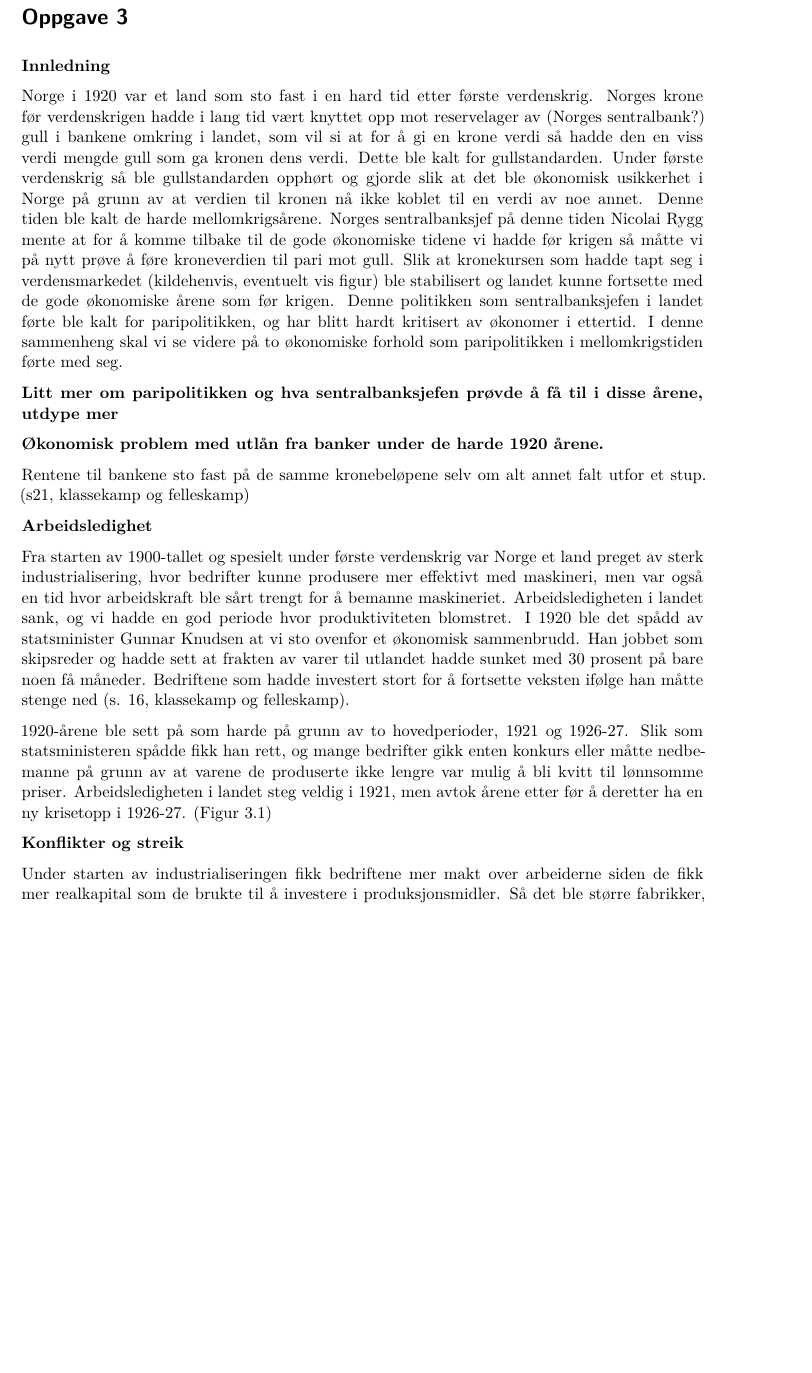
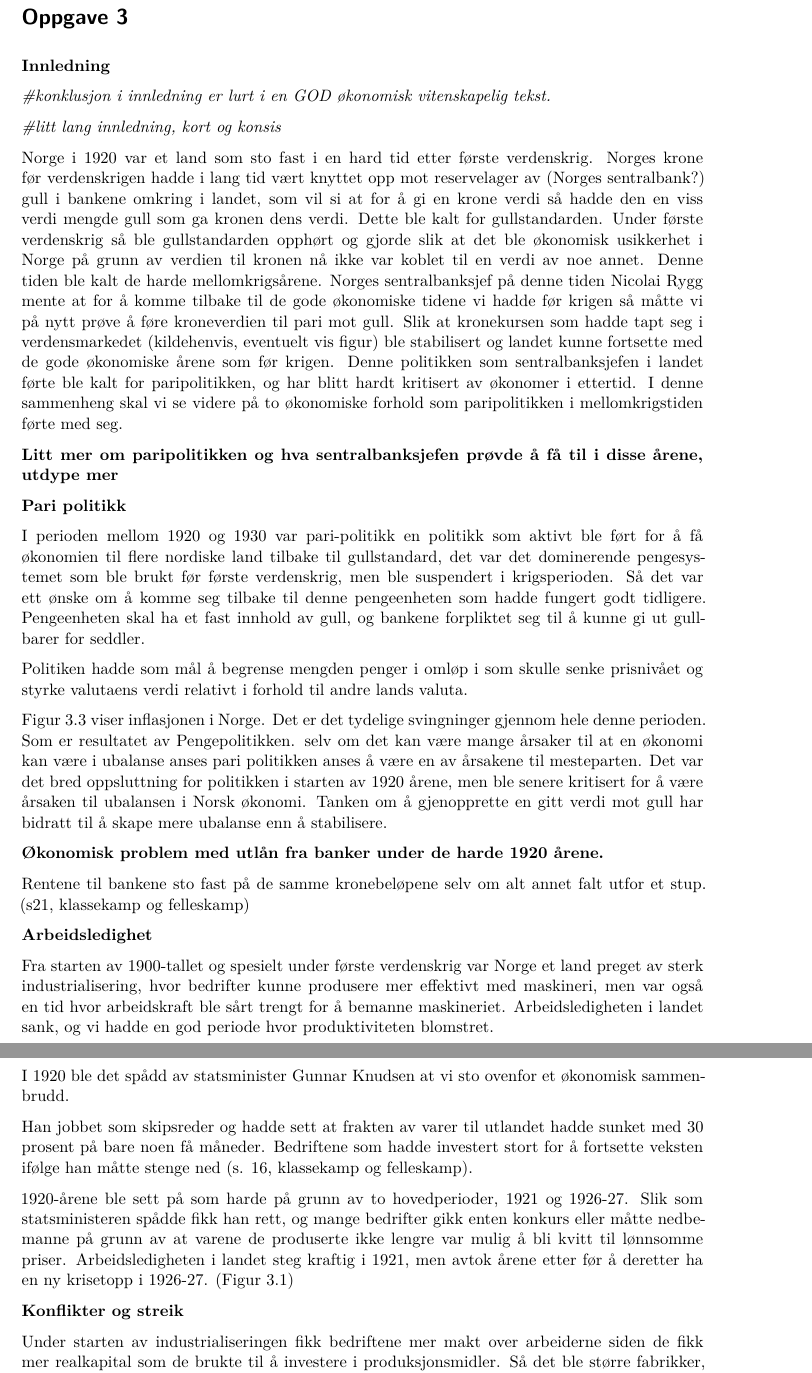
Before and after one commit to DanielFabioG/SOK-1004, a Quarto document (165_54_SOK1004_PO_H22.qmd): part of page 10 of 13 before the commit and two parts of pages 10 and 11 of 14 after it, the two joined at a grey line, cut so that both start at the same text, the shorter picture padded with empty space. Rendered offline with R 4.5, knitr and Pandoc in place of Quarto, then LaTeX, with nearby package versions; some code elsewhere in the file could not run offline.

Commit message:
Update 165_54_SOK1004_PO_H22.qmd
har endra litt på tekst, lagt inn eget avsnitt om pari politikk, lagt inn kommentarer på tekst

```diff
--- a/165_54_SOK1004_PO_H22.qmd
+++ b/165_54_SOK1004_PO_H22.qmd
@@ -360,9 +360,21 @@ Figuren viser andel av BNP som hver desil i gruppene får av total BNP fremstilt
 
 **Innledning**
 
-Norge i 1920 var et land som sto fast i en hard tid etter første verdenskrig. Norges krone før verdenskrigen hadde i lang tid vært knyttet opp mot reservelager av (Norges sentralbank?) gull i bankene omkring i landet, som vil si at for å gi en krone verdi så hadde den en viss verdi mengde gull som ga kronen dens verdi. Dette ble kalt for gullstandarden. Under første verdenskrig så ble gullstandarden opphørt og gjorde slik at det ble økonomisk usikkerhet i Norge på grunn av at verdien til kronen nå ikke koblet til en verdi av noe annet. Denne tiden ble kalt de harde mellomkrigsårene. Norges sentralbanksjef på denne tiden Nicolai Rygg mente at for å komme tilbake til de gode økonomiske tidene vi hadde før krigen så måtte vi på nytt prøve å føre kroneverdien til pari mot gull. Slik at kronekursen som hadde tapt seg i verdensmarkedet (kildehenvis, eventuelt vis figur) ble stabilisert og landet kunne fortsette med de gode økonomiske årene som før krigen. Denne politikken som sentralbanksjefen i landet førte ble kalt for paripolitikken, og har blitt hardt kritisert av økonomer i ettertid. I denne sammenheng skal vi se videre på to økonomiske forhold som paripolitikken i mellomkrigstiden førte med seg.
+*#konklusjon i innledning er lurt i en GOD økonomisk vitenskapelig tekst.*
+
+*#litt lang innledning, kort og konsis*
+
+Norge i 1920 var et land som sto fast i en hard tid etter første verdenskrig. Norges krone før verdenskrigen hadde i lang tid vært knyttet opp mot reservelager av (Norges sentralbank?) gull i bankene omkring i landet, som vil si at for å gi en krone verdi så hadde den en viss verdi mengde gull som ga kronen dens verdi. Dette ble kalt for gullstandarden. Under første verdenskrig så ble gullstandarden opphørt og gjorde slik at det ble økonomisk usikkerhet i Norge på grunn av verdien til kronen nå ikke var koblet til en verdi av noe annet. Denne tiden ble kalt de harde mellomkrigsårene. Norges sentralbanksjef på denne tiden Nicolai Rygg mente at for å komme tilbake til de gode økonomiske tidene vi hadde før krigen så måtte vi på nytt prøve å føre kroneverdien til pari mot gull. Slik at kronekursen som hadde tapt seg i verdensmarkedet (kildehenvis, eventuelt vis figur) ble stabilisert og landet kunne fortsette med de gode økonomiske årene som før krigen. Denne politikken som sentralbanksjefen i landet førte ble kalt for paripolitikken, og har blitt hardt kritisert av økonomer i ettertid. I denne sammenheng skal vi se videre på to økonomiske forhold som paripolitikken i mellomkrigstiden førte med seg.
 
 **Litt mer om paripolitikken og hva sentralbanksjefen prøvde å få til i disse årene, utdype mer**
+
+**Pari politikk**
+
+I perioden mellom 1920 og 1930 var pari-politikk en politikk som aktivt ble ført for å få økonomien til flere nordiske land tilbake til gullstandard, det var det dominerende pengesystemet som ble brukt før første verdenskrig, men ble suspendert i krigsperioden. Så det var ett ønske om å komme seg tilbake til denne pengeenheten som hadde fungert godt tidligere. Pengeenheten skal ha et fast innhold av gull, og bankene forpliktet seg til å kunne gi ut gullbarer for seddler.
+
+Politiken hadde som mål å begrense mengden penger i omløp i som skulle senke prisnivået og styrke valutaens verdi relativt i forhold til andre lands valuta.
+
+Figur 3.3 viser inflasjonen i Norge. Det er det tydelige svingninger gjennom hele denne perioden. Som er resultatet av Pengepolitikken. selv om det kan være mange årsaker til at en økonomi kan være i ubalanse anses pari politikken anses å være en av årsakene til mesteparten. Det var det bred oppsluttning for politikken i starten av 1920 årene, men ble senere kritisert for å være årsaken til ubalansen i Norsk økonomi. Tanken om å gjenopprette en gitt verdi mot gull har bidratt til å skape mere ubalanse enn å stabilisere.
 
 **Økonomisk problem med utlån fra banker under de harde 1920 årene.**
 
@@ -370,9 +382,13 @@ Rentene til bankene sto fast på de samme kronebeløpene selv om alt annet falt
 
 **Arbeidsledighet**
 
-Fra starten av 1900-tallet og spesielt under første verdenskrig var Norge et land preget av sterk industrialisering, hvor bedrifter kunne produsere mer effektivt med maskineri, men var også en tid hvor arbeidskraft ble sårt trengt for å bemanne maskineriet. Arbeidsledigheten i landet sank, og vi hadde en god periode hvor produktiviteten blomstret. I 1920 ble det spådd av statsminister Gunnar Knudsen at vi sto ovenfor et økonomisk sammenbrudd. Han jobbet som skipsreder og hadde sett at frakten av varer til utlandet hadde sunket med 30 prosent på bare noen få måneder. Bedriftene som hadde investert stort for å fortsette veksten ifølge han måtte stenge ned (s. 16, klassekamp og felleskamp).
+Fra starten av 1900-tallet og spesielt under første verdenskrig var Norge et land preget av sterk industrialisering, hvor bedrifter kunne produsere mer effektivt med maskineri, men var også en tid hvor arbeidskraft ble sårt trengt for å bemanne maskineriet. Arbeidsledigheten i landet sank, og vi hadde en god periode hvor produktiviteten blomstret.
 
-1920-årene ble sett på som harde på grunn av to hovedperioder, 1921 og 1926-27. Slik som statsministeren spådde fikk han rett, og mange bedrifter gikk enten konkurs eller måtte nedbemanne på grunn av at varene de produserte ikke lengre var mulig å bli kvitt til lønnsomme priser. Arbeidsledigheten i landet steg veldig i 1921, men avtok årene etter før å deretter ha en ny krisetopp i 1926-27. (Figur 3.1)
+I 1920 ble det spådd av statsminister Gunnar Knudsen at vi sto ovenfor et økonomisk sammenbrudd.
+
+Han jobbet som skipsreder og hadde sett at frakten av varer til utlandet hadde sunket med 30 prosent på bare noen få måneder. Bedriftene som hadde investert stort for å fortsette veksten ifølge han måtte stenge ned (s. 16, klassekamp og felleskamp).
+
+1920-årene ble sett på som harde på grunn av to hovedperioder, 1921 og 1926-27. Slik som statsministeren spådde fikk han rett, og mange bedrifter gikk enten konkurs eller måtte nedbemanne på grunn av at varene de produserte ikke lengre var mulig å bli kvitt til lønnsomme priser. Arbeidsledigheten i landet steg kraftig i 1921, men avtok årene etter før å deretter ha en ny krisetopp i 1926-27. (Figur 3.1)
 
 **Konflikter og streik**
 
```
Also changed, not shown: 165_54_SOK1004_PO_H22.qmd (2 more changed lines).
